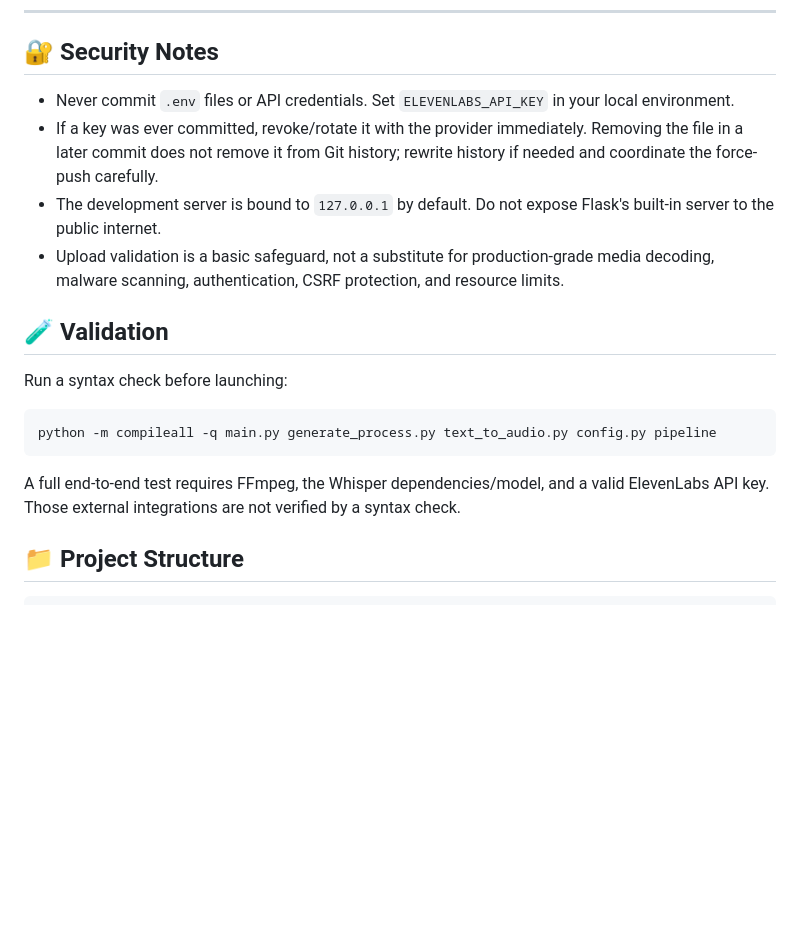
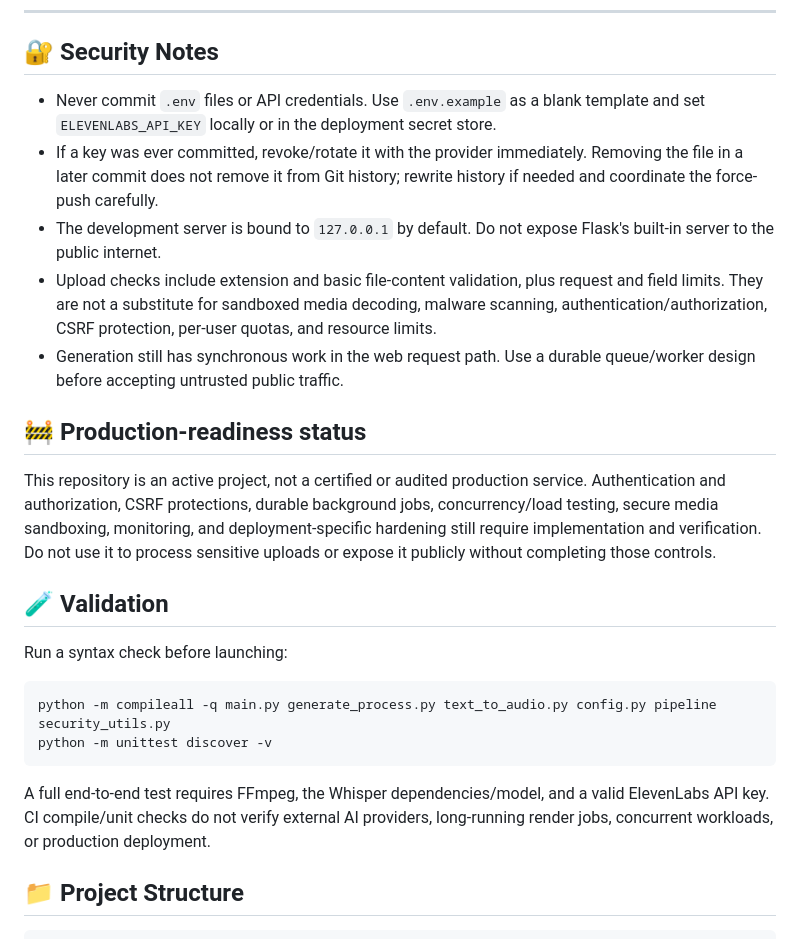
Before and after one commit to Piyu242005/VidSnapAI-Piyu24, a Markdown page: README.md, the part around one of its changes. Rendered like a GitHub page; blank space fills up the shorter version.

````diff
--- a/README.md
+++ b/README.md
@@ -85,20 +85,26 @@ VidSnapAI is a premium, AI-driven platform for automating the creation of high-i
 
 ## 🔐 Security Notes
 
-- Never commit `.env` files or API credentials. Set `ELEVENLABS_API_KEY` in your local environment.
+- Never commit `.env` files or API credentials. Use `.env.example` as a blank template and set `ELEVENLABS_API_KEY` locally or in the deployment secret store.
 - If a key was ever committed, revoke/rotate it with the provider immediately. Removing the file in a later commit does not remove it from Git history; rewrite history if needed and coordinate the force-push carefully.
 - The development server is bound to `127.0.0.1` by default. Do not expose Flask's built-in server to the public internet.
-- Upload validation is a basic safeguard, not a substitute for production-grade media decoding, malware scanning, authentication, CSRF protection, and resource limits.
+- Upload checks include extension and basic file-content validation, plus request and field limits. They are not a substitute for sandboxed media decoding, malware scanning, authentication/authorization, CSRF protection, per-user quotas, and resource limits.
+- Generation still has synchronous work in the web request path. Use a durable queue/worker design before accepting untrusted public traffic.
+
+## 🚧 Production-readiness status
+
+This repository is an active project, not a certified or audited production service. Authentication and authorization, CSRF protections, durable background jobs, concurrency/load testing, secure media sandboxing, monitoring, and deployment-specific hardening still require implementation and verification. Do not use it to process sensitive uploads or expose it publicly without completing those controls.
 
 ## 🧪 Validation
 
 Run a syntax check before launching:
 
 ```bash
-python -m compileall -q main.py generate_process.py text_to_audio.py config.py pipeline
+python -m compileall -q main.py generate_process.py text_to_audio.py config.py pipeline security_utils.py
+python -m unittest discover -v
 ```
 
-A full end-to-end test requires FFmpeg, the Whisper dependencies/model, and a valid ElevenLabs API key. Those external integrations are not verified by a syntax check.
+A full end-to-end test requires FFmpeg, the Whisper dependencies/model, and a valid ElevenLabs API key. CI compile/unit checks do not verify external AI providers, long-running render jobs, concurrent workloads, or production deployment.
 
 ## 📁 Project Structure
 
````
Also changed, not shown: other parts of README.md (+14 -11 lines).
